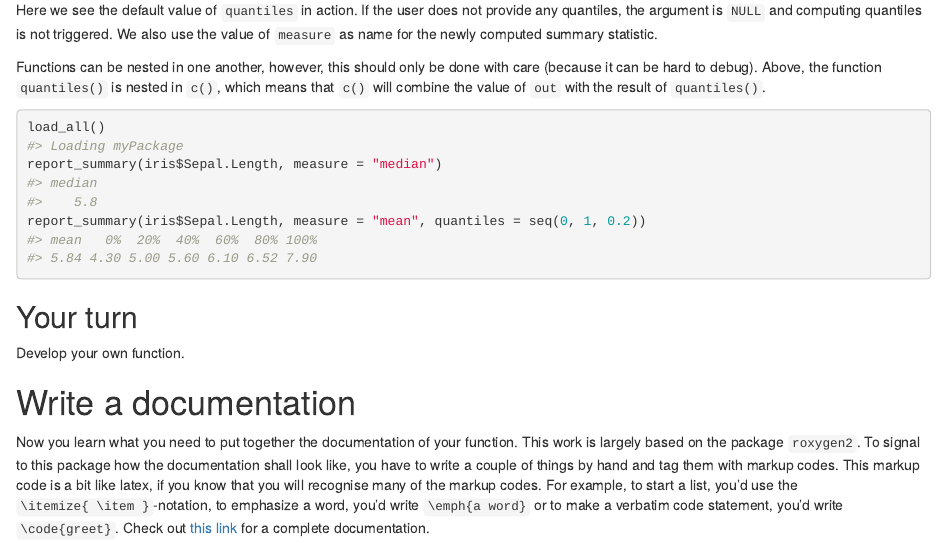
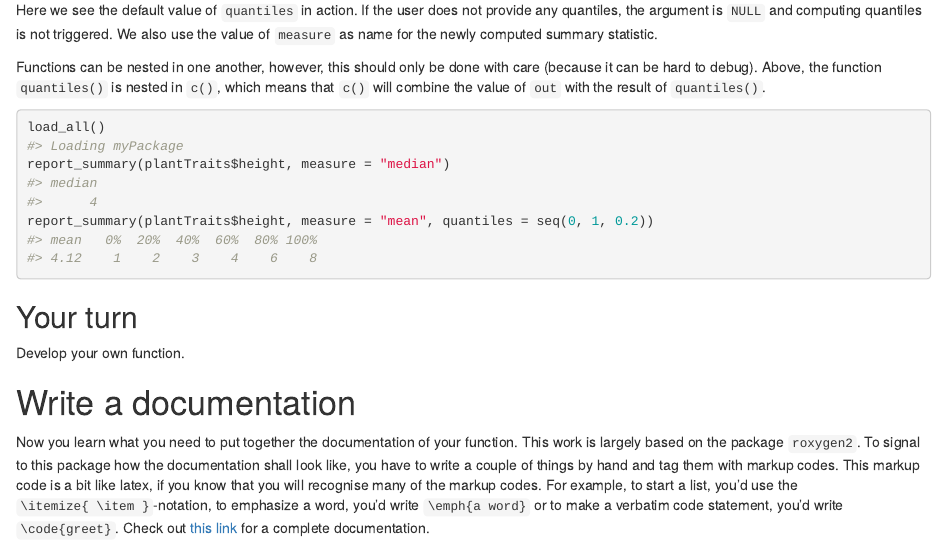
Before and after one commit to idiv-biodiversity/yDiv_building_packages_Rstudio_GitHub, an R Markdown document (exercises/03_functions_exercise.Rmd): the page in a window 1100 px wide, from 2380 px down. Rendered offline with R 4.5, knitr and Pandoc, with nearby package versions.

Commit message:
update with course data

````diff
--- a/exercises/03_functions_exercise.Rmd
+++ b/exercises/03_functions_exercise.Rmd
@@ -123,12 +123,12 @@ Functions can be nested in one another, however, this should only be done with c
 ```{r, eval=FALSE}
 load_all()
 #> Loading myPackage
-report_summary(iris$Sepal.Length, measure = "median")
+report_summary(plantTraits$height, measure = "median")
 #> median
-#>    5.8
-report_summary(iris$Sepal.Length, measure = "mean", quantiles = seq(0, 1, 0.2))
+#>      4
+report_summary(plantTraits$height, measure = "mean", quantiles = seq(0, 1, 0.2))
 #> mean   0%  20%  40%  60%  80% 100%
-#> 5.84 4.30 5.00 5.60 6.10 6.52 7.90
+#> 4.12    1    2    3    4    6    8
 ```
 
 ## Your turn
````
Also changed, not shown: exercises/03_functions_exercise.html.
